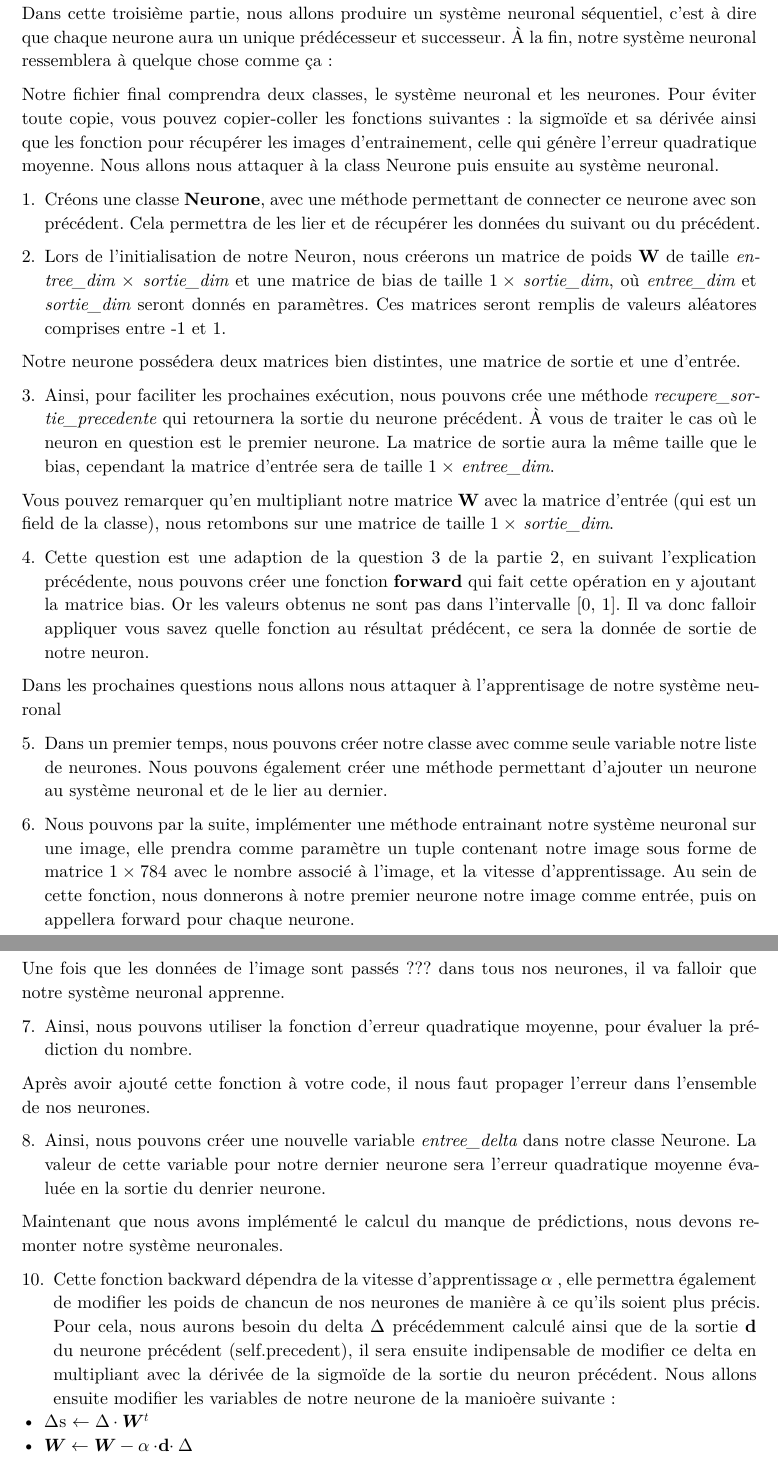
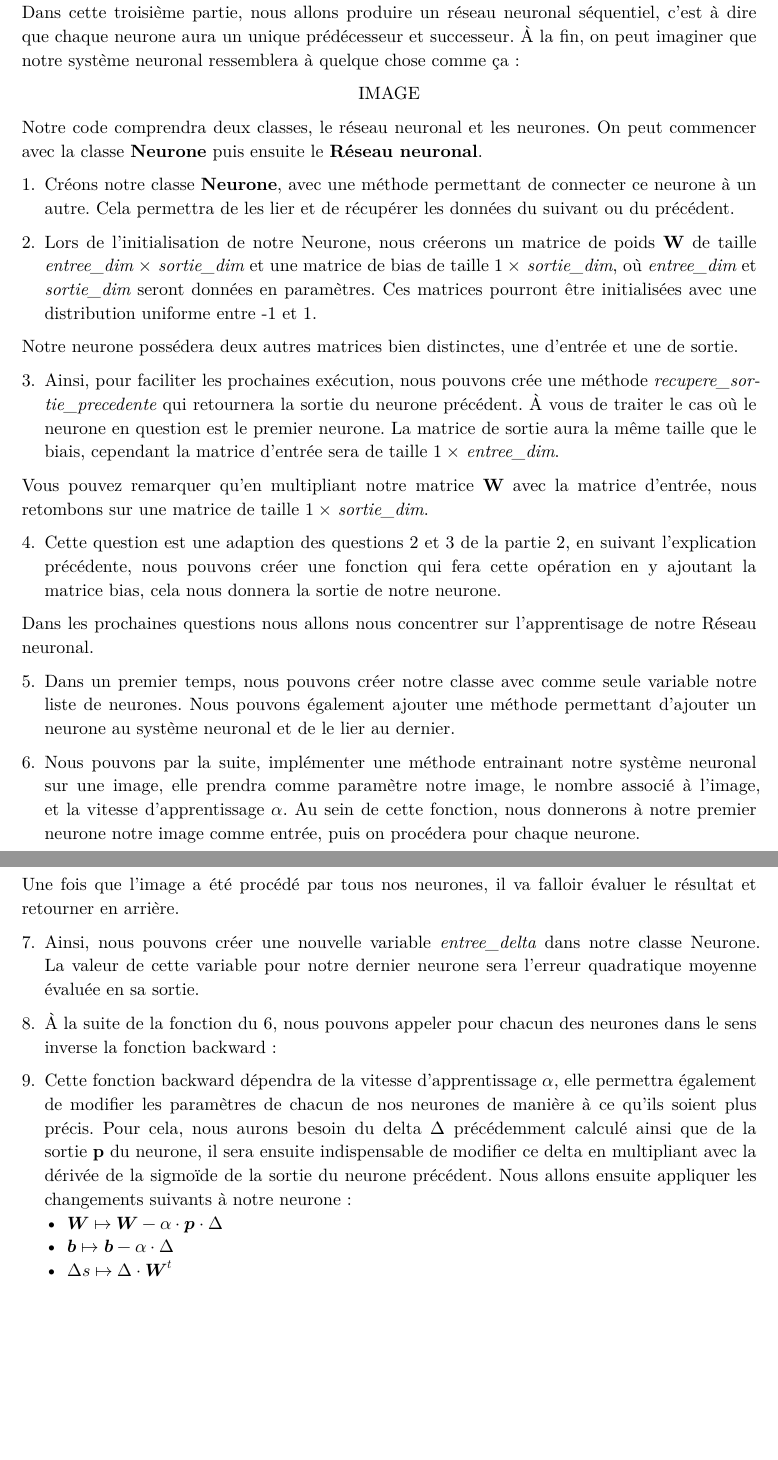
Before and after one commit to emsquid/projet-chiffres, a Typst document (enonce.typ): two parts of pages 3 and 4 of 4, joined at a grey line, cut so that both start at the same text, the shorter picture padded with empty space. The pictures show the PDF file enonce.pdf that the author committed with the source.

Commit message:
Amélioration de la partie 3

```diff
--- a/enonce.typ
+++ b/enonce.typ
@@ -160 +160,4 @@ En bonus on peut essayer de sauvegarder nos paramètres *W* et *b* lorsque le po
 
+Dans cette troisième partie, nous allons produire un réseau neuronal séquentiel,
+c'est à dire que chaque neurone aura un unique prédécesseur et successeur.
+À la fin, on peut imaginer que notre système neuronal ressemblera à quelque chose comme ça :
@@ -162,31 +164,52 @@ Dans cette troisième partie, nous allons produire un système neuronal séquent
 
-Notre fichier final comprendra deux classes, le système neuronal et les neurones. Pour éviter toute copie, vous pouvez copier-coller les fonctions suivantes : la sigmoïde et sa dérivée ainsi que les fonction pour récupérer les images d'entrainement, celle qui génère l'erreur quadratique moyenne.
-Nous allons nous attaquer à la class Neurone puis ensuite au système neuronal.
+#align(center)[IMAGE]
 
-1. Créons une classe *Neurone*, avec une méthode permettant de connecter ce neurone avec son précédent. Cela permettra de les lier et de récupérer les données du suivant ou du précédent.
+Notre code comprendra deux classes, le réseau neuronal et les neurones.
+On peut commencer avec la classe *Neurone* puis ensuite le *Réseau neuronal*.
 
-2. Lors de l'initialisation de notre Neuron, nous créerons un matrice de poids *W* de taille _entree_dim_ $times$ _sortie_dim_ et une matrice de bias de taille $1 times$ _sortie_dim_, où _entree_dim_ et _sortie_dim_ seront donnés en paramètres. Ces matrices seront remplis de valeurs aléatores comprises entre -1 et 1.
+1. Créons notre classe *Neurone*, avec une méthode permettant de connecter ce neurone à un autre.
+  Cela permettra de les lier et de récupérer les données du suivant ou du précédent.
 
-Notre neurone possédera deux matrices bien distintes, une matrice de sortie et une d'entrée.
+2. Lors de l'initialisation de notre Neurone,
+  nous créerons un matrice de poids *W* de taille _entree_dim_ $times$ _sortie_dim_
+  et une matrice de bias de taille $1 times$ _sortie_dim_,
+  où _entree_dim_ et _sortie_dim_ seront données en paramètres.
+  Ces matrices pourront être initialisées avec une distribution uniforme entre -1 et 1.
 
-3. Ainsi, pour faciliter les prochaines exécution, nous pouvons crée une méthode _recupere_sortie_precedente_ qui retournera la sortie du neurone précédent. À vous de traiter le cas où le neuron en question est le premier neurone. La matrice de sortie aura la même taille que le bias, cependant la matrice d'entrée sera de taille $1 times$ _entree_dim_.
+Notre neurone possédera deux autres matrices bien distinctes, une d'entrée et une de sortie.
 
-Vous pouvez remarquer qu'en multipliant notre matrice *W* avec la matrice d'entrée (qui est un field de la classe), nous retombons sur une matrice de taille $1 times$ _sortie_dim_.
+3. Ainsi, pour faciliter les prochaines exécution, nous pouvons crée une méthode _recupere_sortie_precedente_
+  qui retournera la sortie du neurone précédent.
+  À vous de traiter le cas où le neurone en question est le premier neurone.
+  La matrice de sortie aura la même taille que le biais,
+  cependant la matrice d'entrée sera de taille $1 times$ _entree_dim_.
 
-4. Cette question est une adaption de la question 3 de la partie 2, en suivant l'explication précédente, nous pouvons créer une fonction *forward* qui fait cette opération en y ajoutant la matrice bias. Or les valeurs obtenus ne sont pas dans l'intervalle [0, 1]. Il va donc falloir appliquer vous savez quelle fonction au résultat prédécent, ce sera la donnée de sortie de notre neuron.
+Vous pouvez remarquer qu'en multipliant notre matrice *W* avec la matrice d'entrée,
+nous retombons sur une matrice de taille $1 times$ _sortie_dim_.
 
-Dans les prochaines questions nous allons nous attaquer à l'apprentisage de notre système neuronal
+4. Cette question est une adaption des questions 2 et 3 de la partie 2,
+  en suivant l'explication précédente, nous pouvons créer une fonction
+  qui fera cette opération en y ajoutant la matrice bias,
+  cela nous donnera la sortie de notre neurone.
 
-5. Dans un premier temps, nous pouvons créer notre classe avec comme seule variable notre liste de neurones. Nous pouvons également créer une méthode permettant d'ajouter un neurone au système neuronal et de le lier au dernier.
+Dans les prochaines questions nous allons nous concentrer sur l'apprentisage de notre Réseau neuronal.
 
-6. Nous pouvons par la suite, implémenter une méthode entrainant notre système neuronal sur une image, elle prendra comme paramètre un tuple contenant notre image sous forme de matrice $1 times 784$ avec le nombre associé à l'image, et la vitesse d'apprentissage. Au sein de cette fonction, nous donnerons à notre premier neurone notre image comme entrée, puis on appellera forward pour chaque neurone.
+5. Dans un premier temps, nous pouvons créer notre classe avec comme seule variable notre liste de neurones.
+  Nous pouvons également ajouter une méthode permettant d'ajouter un neurone au système neuronal et de le lier au dernier.
 
-Une fois que les données de l'image sont passés ??? dans tous nos neurones, il va falloir que notre système neuronal apprenne.
+6. Nous pouvons par la suite, implémenter une méthode entrainant notre système neuronal sur une image,
+  elle prendra comme paramètre notre image, le nombre associé à l'image, et la vitesse d'apprentissage $alpha$.
+  Au sein de cette fonction, nous donnerons à notre premier neurone notre image comme entrée, puis on procédera pour chaque neurone.
 
-7. Ainsi, nous pouvons utiliser la fonction d'erreur quadratique moyenne, pour évaluer la prédiction du nombre.
+Une fois que l'image a été procédé par tous nos neurones, il va falloir évaluer le résultat et retourner en arrière.
 
-Après avoir ajouté cette fonction à votre code, il nous faut propager l'erreur dans l'ensemble de nos neurones.
+7. Ainsi, nous pouvons créer une nouvelle variable _entree_delta_ dans notre classe Neurone.
+  La valeur de cette variable pour notre dernier neurone sera l'erreur quadratique moyenne évaluée en sa sortie.
 
-8. Ainsi, nous pouvons créer une nouvelle variable _entree_delta_ dans notre classe Neurone. La valeur de cette variable pour notre dernier neurone sera l'erreur quadratique moyenne évaluée en la sortie du denrier neurone.
+8. À la suite de la fonction du 6, nous pouvons appeler pour chacun des neurones dans le sens inverse la fonction backward :
 
-Maintenant que nous avons implémenté le calcul du manque de prédictions, nous devons remonter notre système neuronales.
+9. Cette fonction backward dépendra de la vitesse d'apprentissage $alpha$,
+  elle permettra également de modifier les paramètres de chacun de nos neurones de manière à ce qu'ils soient plus précis.
+  Pour cela, nous aurons besoin du delta $Delta$ précédemment calculé ainsi que de la sortie *p* du neurone,
+  il sera ensuite indispensable de modifier ce delta en multipliant avec la dérivée de la sigmoïde de la sortie du neurone précédent.
+  Nous allons ensuite appliquer les changements suivants à notre neurone :
@@ -196,10 +220 @@ Maintenant que nous avons implémenté le calcul du manque de prédictions, nous
-10. Cette fonction backward dépendra de la vitesse d'apprentissage $alpha$ , elle permettra également de modifier les poids de chancun de nos neurones de manière à ce qu'ils soient plus précis. Pour cela, nous aurons besoin du delta $Delta$ précédemment calculé ainsi que de la sortie *d* du neurone précédent (self.precedent), il sera ensuite indipensable de modifier ce delta en multipliant avec la dérivée de la sigmoïde de la sortie du neuron précédent. Nous allons ensuite modifier les variables de notre neurone de la manioère suivante :
- - $Delta$s $<- Delta dot.op bold(W)^t $
- - $bold(W) <- bold(W) - alpha dot.op $*d*$ dot.op Delta$
- - *b* $<-$ *b* $ - alpha dot.op Delta$
-
-
-
-
-
-Ne pas donner un unique image mais plusieurs
+Ne pas donner un unique image mais plusieurs ???
```
Also changed, not shown: enonce.pdf, enonce.typ (14 more changed lines).
